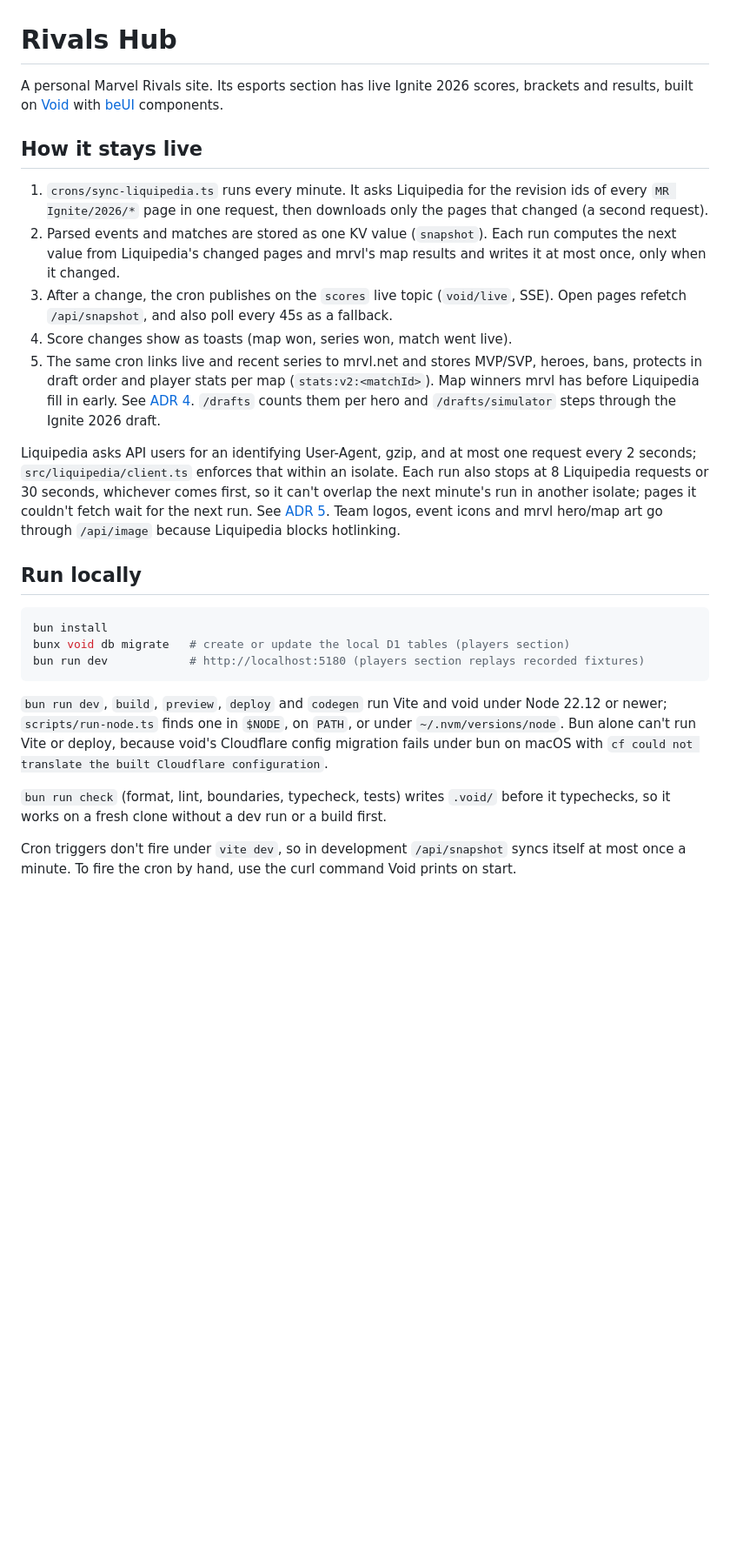
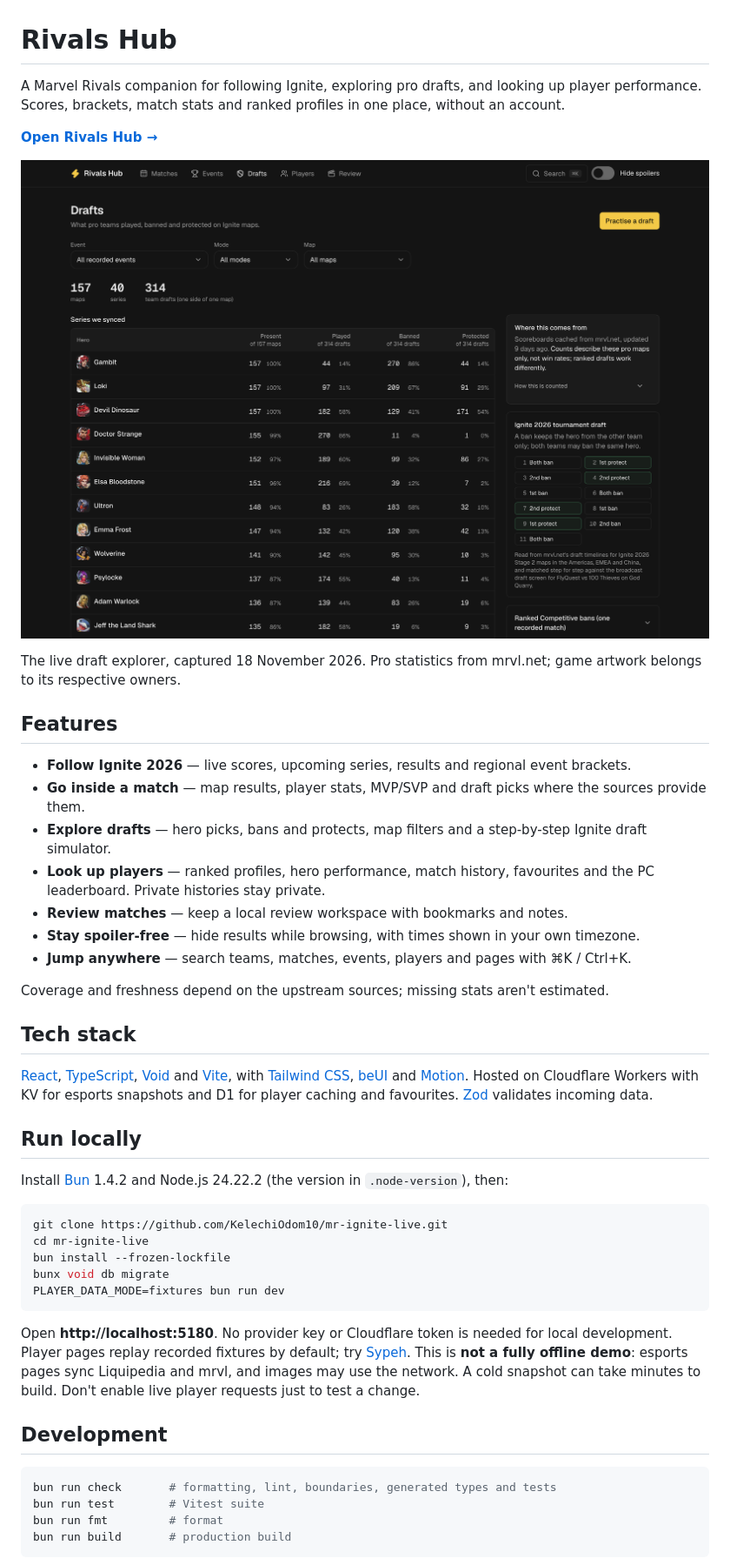
Before and after one commit to KelechiOdom10/mr-ignite-live, a Markdown page: README.md, the part around one of its changes. Shown at 87% size. Drawn GitHub-style; pictures changed too: docs/images/rivals-hub-drafts.png (added); blank space fills up the shorter version.

Commit message:
docs: prepare Rivals Hub for a public release

````diff
--- a/README.md
+++ b/README.md
@@ -1,28 +1,49 @@
 # Rivals Hub
 
-A personal Marvel Rivals site. Its esports section has live Ignite 2026 scores, brackets and results, built on [Void](https://void.cloud) with [beUI](https://beui.dev) components.
+A Marvel Rivals companion for following Ignite, exploring pro drafts, and looking up player performance. Scores, brackets, match stats and ranked profiles in one place, without an account.
 
-## How it stays live
+**[Open Rivals Hub →](https://rivalshub.kellycooks.dev)**
 
-1. `crons/sync-liquipedia.ts` runs every minute. It asks Liquipedia for the revision ids of every `MR Ignite/2026/*` page in one request, then downloads only the pages that changed (a second request).
-2. Parsed events and matches are stored as one KV value (`snapshot`). Each run computes the next value from Liquipedia's changed pages and mrvl's map results and writes it at most once, only when it changed.
-3. After a change, the cron publishes on the `scores` live topic (`void/live`, SSE). Open pages refetch `/api/snapshot`, and also poll every 45s as a fallback.
-4. Score changes show as toasts (map won, series won, match went live).
-5. The same cron links live and recent series to mrvl.net and stores MVP/SVP, heroes, bans, protects in draft order and player stats per map (`stats:v2:<matchId>`). Map winners mrvl has before Liquipedia fill in early. See [ADR 4](docs/adr/0004-mrvl-for-player-stats.md). `/drafts` counts them per hero and `/drafts/simulator` steps through the Ignite 2026 draft.
+![Rivals Hub's draft explorer showing hero picks, bans and protects alongside map and event filters](docs/images/rivals-hub-drafts.png)
 
-Liquipedia asks API users for an identifying User-Agent, gzip, and at most one request every 2 seconds; `src/liquipedia/client.ts` enforces that within an isolate. Each run also stops at 8 Liquipedia requests or 30 seconds, whichever comes first, so it can't overlap the next minute's run in another isolate; pages it couldn't fetch wait for the next run. See [ADR 5](docs/adr/0005-per-run-liquipedia-budget.md). Team logos, event icons and mrvl hero/map art go through `/api/image` because Liquipedia blocks hotlinking.
+The live draft explorer, captured 18 November 2026. Pro statistics from mrvl.net; game artwork belongs to its respective owners.
+
+## Features
+
+- **Follow Ignite 2026** — live scores, upcoming series, results and regional event brackets.
+- **Go inside a match** — map results, player stats, MVP/SVP and draft picks where the sources provide them.
+- **Explore drafts** — hero picks, bans and protects, map filters and a step-by-step Ignite draft simulator.
+- **Look up players** — ranked profiles, hero performance, match history, favourites and the PC leaderboard. Private histories stay private.
+- **Review matches** — keep a local review workspace with bookmarks and notes.
+- **Stay spoiler-free** — hide results while browsing, with times shown in your own timezone.
+- **Jump anywhere** — search teams, matches, events, players and pages with ⌘K / Ctrl+K.
+
+Coverage and freshness depend on the upstream sources; missing stats aren't estimated.
+
+## Tech stack
+
+[React](https://react.dev), [TypeScript](https://www.typescriptlang.org), [Void](https://void.cloud) and [Vite](https://vite.dev), with [Tailwind CSS](https://tailwindcss.com), [beUI](https://beui.dev) and [Motion](https://motion.dev). Hosted on Cloudflare Workers with KV for esports snapshots and D1 for player caching and favourites. [Zod](https://zod.dev) validates incoming data.
 
 ## Run locally
 
+Install [Bun](https://bun.sh) 1.4.2 and Node.js 24.22.2 (the version in `.node-version`), then:
+
 ```sh
-bun install
-bunx void db migrate   # create or update the local D1 tables (players section)
-bun run dev            # http://localhost:5180 (players section replays recorded fixtures)
+git clone https://github.com/KelechiOdom10/mr-ignite-live.git
+cd mr-ignite-live
+bun install --frozen-lockfile
+bunx void db migrate
+PLAYER_DATA_MODE=fixtures bun run dev
 ```
 
-`bun run dev`, `build`, `preview`, `deploy` and `codegen` run Vite and void under Node 22.12 or newer; `scripts/run-node.ts` finds one in `$NODE`, on `PATH`, or under `~/.nvm/versions/node`. Bun alone can't run Vite or deploy, because void's Cloudflare config migration fails under bun on macOS with `cf could not translate the built Cloudflare configuration`.
+Open **http://localhost:5180**. No provider key or Cloudflare token is needed for local development. Player pages replay recorded fixtures by default; try [Sypeh](http://localhost:5180/player/670067075). This is **not a fully offline demo**: esports pages sync Liquipedia and mrvl, and images may use the network. A cold snapshot can take minutes to build. Don't enable live player requests just to test a change.
 
-`bun run check` (format, lint, boundaries, typecheck, tests) writes `.void/` before it typechecks, so it works on a fresh clone without a dev run or a build first.
+## Development
 
-Cron triggers don't fire under `vite dev`, so in development `/api/snapshot` syncs itself at most once a minute. To fire the cron by hand, use the curl command Void prints on start.
+```sh
+bun run check       # formatting, lint, boundaries, generated types and tests
+bun run test        # Vitest suite
+bun run fmt         # format
+bun run build       # production build
+```
 
````
Also changed, not shown: other parts of README.md (+11 -30 lines), THIRD_PARTY_NOTICES.md (added, +60 -0 lines), docs/architecture.md (added, +86 -0 lines), docs/data-sources.md (added, +31 -0 lines).
